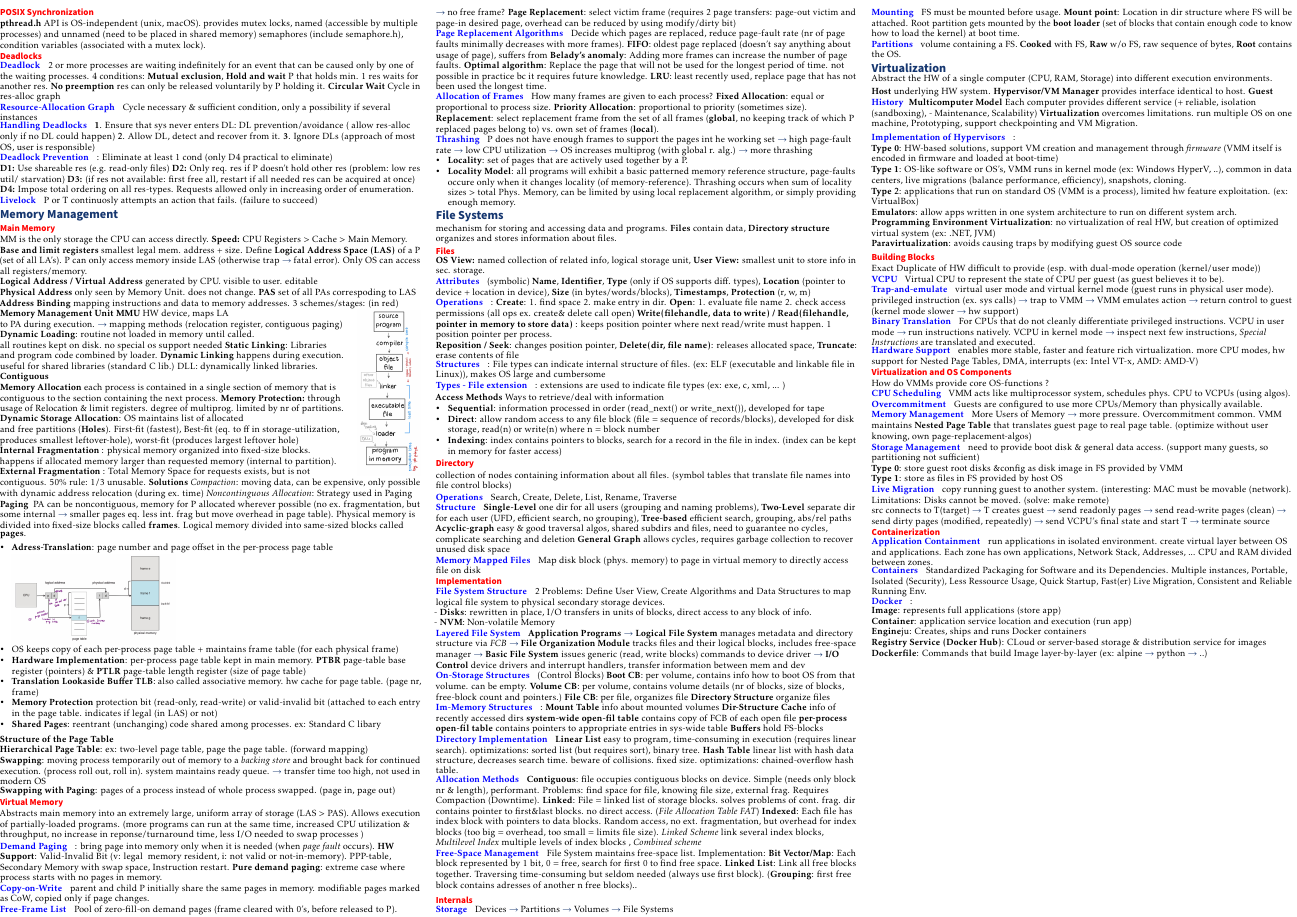
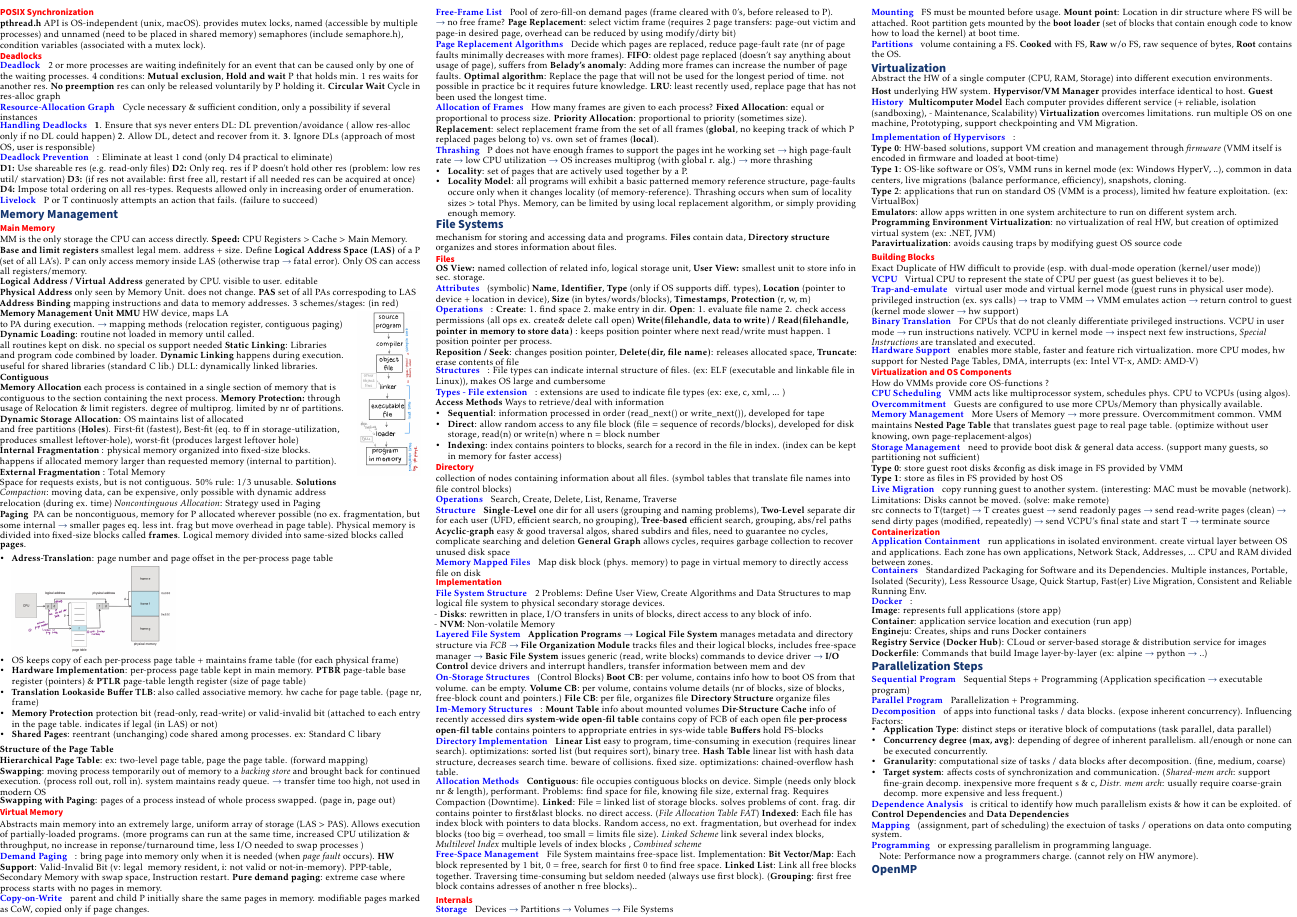
Before and after one commit to rahelv/os_cheatsheet, a LaTeX document (cheatsheet.tex, which reads inhalt/11_other_topics.tex): part of page 2 of 2, cut so that both start at the same text. Compiled offline with pdfLaTeX.

Commit message:
add last section

```diff
--- a/cheatsheet.tex
+++ b/cheatsheet.tex
@@ -21,7 +21,7 @@
 \begin{document}
 \raggedright %%disable justification
 \begin{multicols*}{3}
-\fontsize{6pt}{5pt}\selectfont
+\fontsize{6pt}{4pt}\selectfont
 \input{inhalt/01_introduction}
 \input{inhalt/02_os_structures}
 \input{inhalt/03_processes}
--- a/inhalt/11_other_topics.tex
+++ b/inhalt/11_other_topics.tex
@@ -1,3 +1,20 @@
 \section*{Parallelization Steps}
-
+\begin{description}
+    \item[Sequential Program]Sequential Steps + Programming (Application specification $\rightarrow$ executable program)
+    \item[Parallel Program]Parallelization + Programming. \\ %Analysis of seq. problems or programs to identify parallelism. \\
+        % \includegraphics[width=0.4\linewidth]{paralellization.png} %TODO: modify image to include TLB
+        \item[Decomposition] of apps into functional tasks / data blocks. (expose inherent concurrency). Influencing Factors:
+        \begin{itemize}
+            \item \textbf{Application Type}: distinct steps or iterative block of computations (task parallel, data parallel) %TODO: task parallel und data parallel erklären
+            \item \textbf{Concurrency degree (max, avg)}: depending of degree of inherent parallelism. all/enough or none can be executed concurrently.
+            \item \textbf{Granularity}: computational size of tasks / data blocks after decomposition. (fine, medium, coarse)
+            \item \textbf{Target system}: affects costs of synchronization and communication. (\textit{Shared-mem arch}: support fine-grain decomp. inexpensive more frequent s \& c, \textit{Distr. mem arch}: usually require coarse-grain decomp. more expensive and less frequent.)
+            %TODO: S. 19 - 23 Decomposition types
+        \end{itemize}
+    \item[Dependence Analysis]is critical to identify how much parallelism exists \& how it can be exploited.
+            of \textbf{Control Dependencies} and \textbf{Data Dependencies}
+        \item[Mapping] (assignment, part of scheduling) the exectuion of tasks / operations on data onto computing system.
+        \item[Programming] or expressing parallelism in programming language.
+        \item[] Note: Performance now a programmers charge. (cannot rely on HW anymore).
+\end{description}
 \section*{OpenMP}
```
Also changed, not shown: images/paralellization.png (added), cheatsheet.tex (2 more changed lines).
